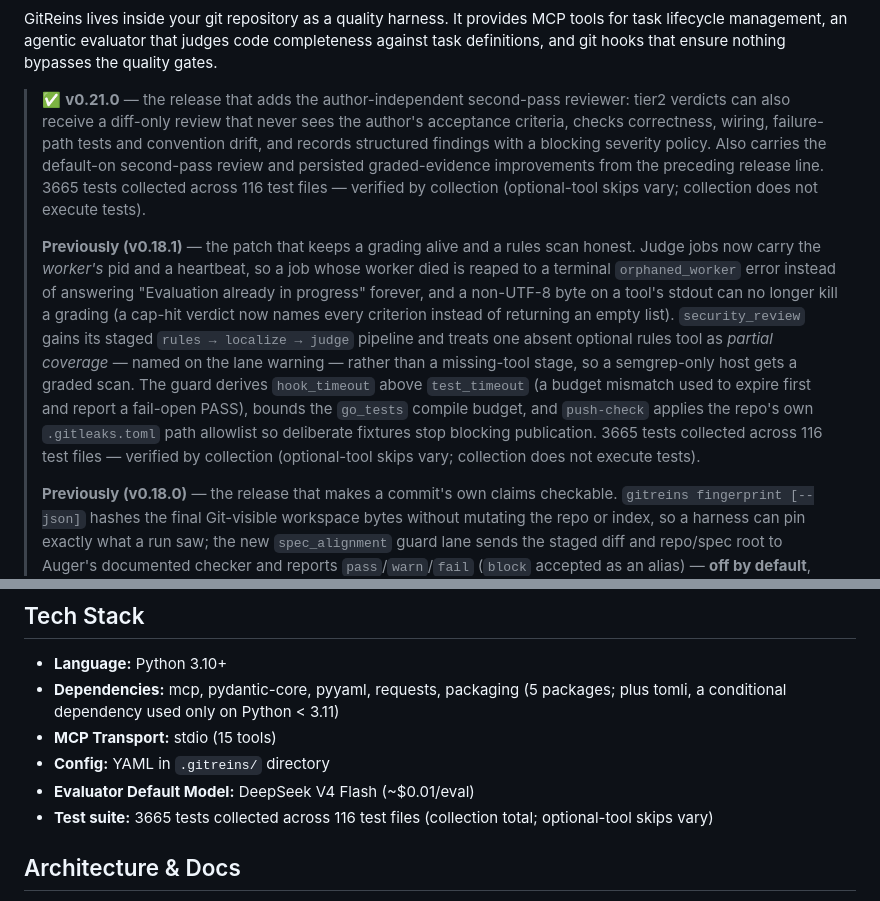
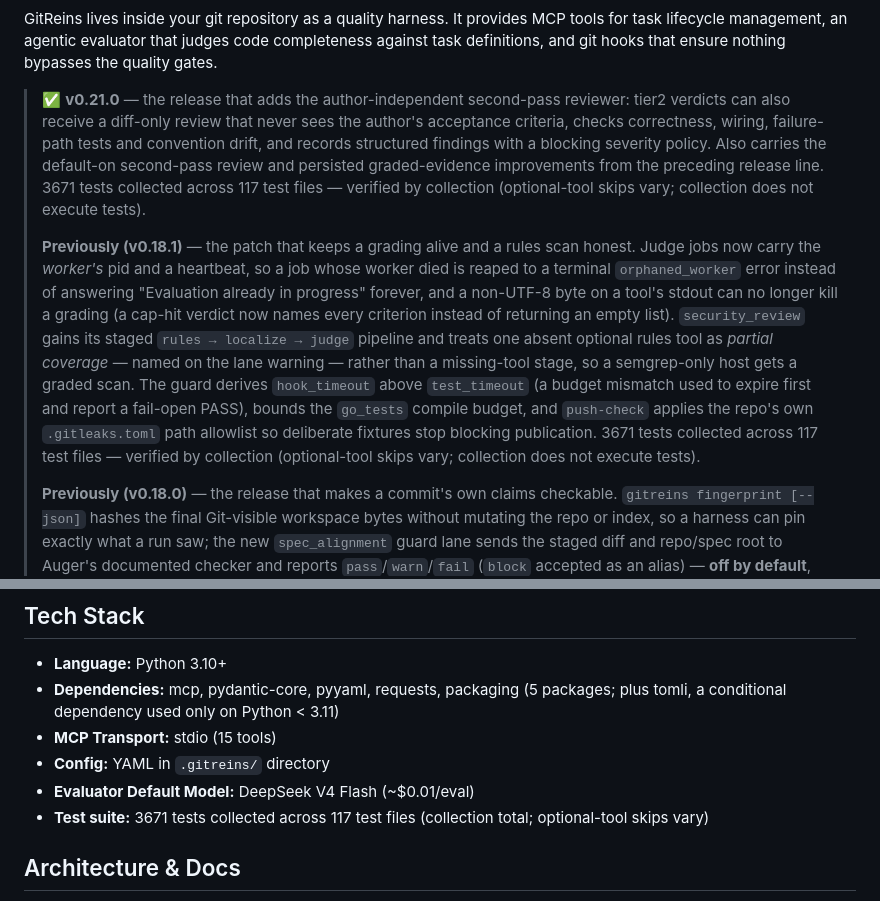
Before and after one commit to totalwindupflightsystems/gitreins, a Markdown page: README.md, 2 parts joined by grey strips. Drawn GitHub-style.

Commit message:
docs: sync test-count surfaces for RELEASE-024-R1
ch:trace row=RELEASE-024-R1 spec=docs/traceability-doctrine.md#marker wave=none:serial test=scripts/check_docs_drift.py doc=README.md,CONTRIBUTING.md evidence=none:worker-local-until-foreman-reverifies witness=git-diff verdict=none:foreman-must-judge commit=none:worker-commit memory=none:foreman-writes
STATUS: complete | TIER: T1 | EVIDENCE: git diff and docs drift command output

Co-authored-by: Alexis Okuwa <wojonstech@gmail.com>

```diff
--- a/README.md
+++ b/README.md
@@ -11,9 +11,9 @@
 
 GitReins lives inside your git repository as a quality harness. It provides MCP tools for task lifecycle management, an agentic evaluator that judges code completeness against task definitions, and git hooks that ensure nothing bypasses the quality gates.
 
-> ✅ **v0.21.0** — the release that adds the author-independent second-pass reviewer: tier2 verdicts can also receive a diff-only review that never sees the author's acceptance criteria, checks correctness, wiring, failure-path tests and convention drift, and records structured findings with a blocking severity policy. Also carries the default-on second-pass review and persisted graded-evidence improvements from the preceding release line. 3665 tests collected across 116 test files — verified by collection (optional-tool skips vary; collection does not execute tests).
+> ✅ **v0.21.0** — the release that adds the author-independent second-pass reviewer: tier2 verdicts can also receive a diff-only review that never sees the author's acceptance criteria, checks correctness, wiring, failure-path tests and convention drift, and records structured findings with a blocking severity policy. Also carries the default-on second-pass review and persisted graded-evidence improvements from the preceding release line. 3671 tests collected across 117 test files — verified by collection (optional-tool skips vary; collection does not execute tests).
 >
-> **Previously (v0.18.1)** — the patch that keeps a grading alive and a rules scan honest. Judge jobs now carry the *worker's* pid and a heartbeat, so a job whose worker died is reaped to a terminal `orphaned_worker` error instead of answering "Evaluation already in progress" forever, and a non-UTF-8 byte on a tool's stdout can no longer kill a grading (a cap-hit verdict now names every criterion instead of returning an empty list). `security_review` gains its staged `rules → localize → judge` pipeline and treats one absent optional rules tool as *partial coverage* — named on the lane warning — rather than a missing-tool stage, so a semgrep-only host gets a graded scan. The guard derives `hook_timeout` above `test_timeout` (a budget mismatch used to expire first and report a fail-open PASS), bounds the `go_tests` compile budget, and `push-check` applies the repo's own `.gitleaks.toml` path allowlist so deliberate fixtures stop blocking publication. 3665 tests collected across 116 test files — verified by collection (optional-tool skips vary; collection does not execute tests).
+> **Previously (v0.18.1)** — the patch that keeps a grading alive and a rules scan honest. Judge jobs now carry the *worker's* pid and a heartbeat, so a job whose worker died is reaped to a terminal `orphaned_worker` error instead of answering "Evaluation already in progress" forever, and a non-UTF-8 byte on a tool's stdout can no longer kill a grading (a cap-hit verdict now names every criterion instead of returning an empty list). `security_review` gains its staged `rules → localize → judge` pipeline and treats one absent optional rules tool as *partial coverage* — named on the lane warning — rather than a missing-tool stage, so a semgrep-only host gets a graded scan. The guard derives `hook_timeout` above `test_timeout` (a budget mismatch used to expire first and report a fail-open PASS), bounds the `go_tests` compile budget, and `push-check` applies the repo's own `.gitleaks.toml` path allowlist so deliberate fixtures stop blocking publication. 3671 tests collected across 117 test files — verified by collection (optional-tool skips vary; collection does not execute tests).
 >
 > **Previously (v0.18.0)** — the release that makes a commit's own claims checkable. `gitreins fingerprint [--json]` hashes the final Git-visible workspace bytes without mutating the repo or index, so a harness can pin exactly what a run saw; the new `spec_alignment` guard lane sends the staged diff and repo/spec root to Auger's documented checker and reports `pass`/`warn`/`fail` (`block` accepted as an alias) — **off by default**, warn findings never block, and a missing, timed-out or unreachable checker follows an explicit `missing_checker` policy instead of guessing. Evidence integrity got its own tranche: a native ENOSPC verdict is preserved rather than absorbed, the fresh-install artifact identity is derived rather than borrowed from another product, disconnect vacuity fails closed, the secrets lane grades the whole tree under `--full`, and the guard summary carries a DEGRADED marker whenever a lane skips so a green line cannot hide a lane that never ran. CI isolation is fixed too: the INT-CI-22 xdist CWD leak, a shared-subprocess cwd collision and a gitleaks-absent branch are all repaired.
 >
@@ -923,7 +923,7 @@ A lane whose own TREE is dirty fails the mirror-image check
 - **MCP Transport:** stdio (15 tools)
 - **Config:** YAML in `.gitreins/` directory
 - **Evaluator Default Model:** DeepSeek V4 Flash (~$0.01/eval)
-- **Test suite:** 3665 tests collected across 116 test files (collection total; optional-tool skips vary)
+- **Test suite:** 3671 tests collected across 117 test files (collection total; optional-tool skips vary)
 
 ## Architecture & Docs
 
```
Also changed, not shown: CONTRIBUTING.md (+2 -2 lines).
